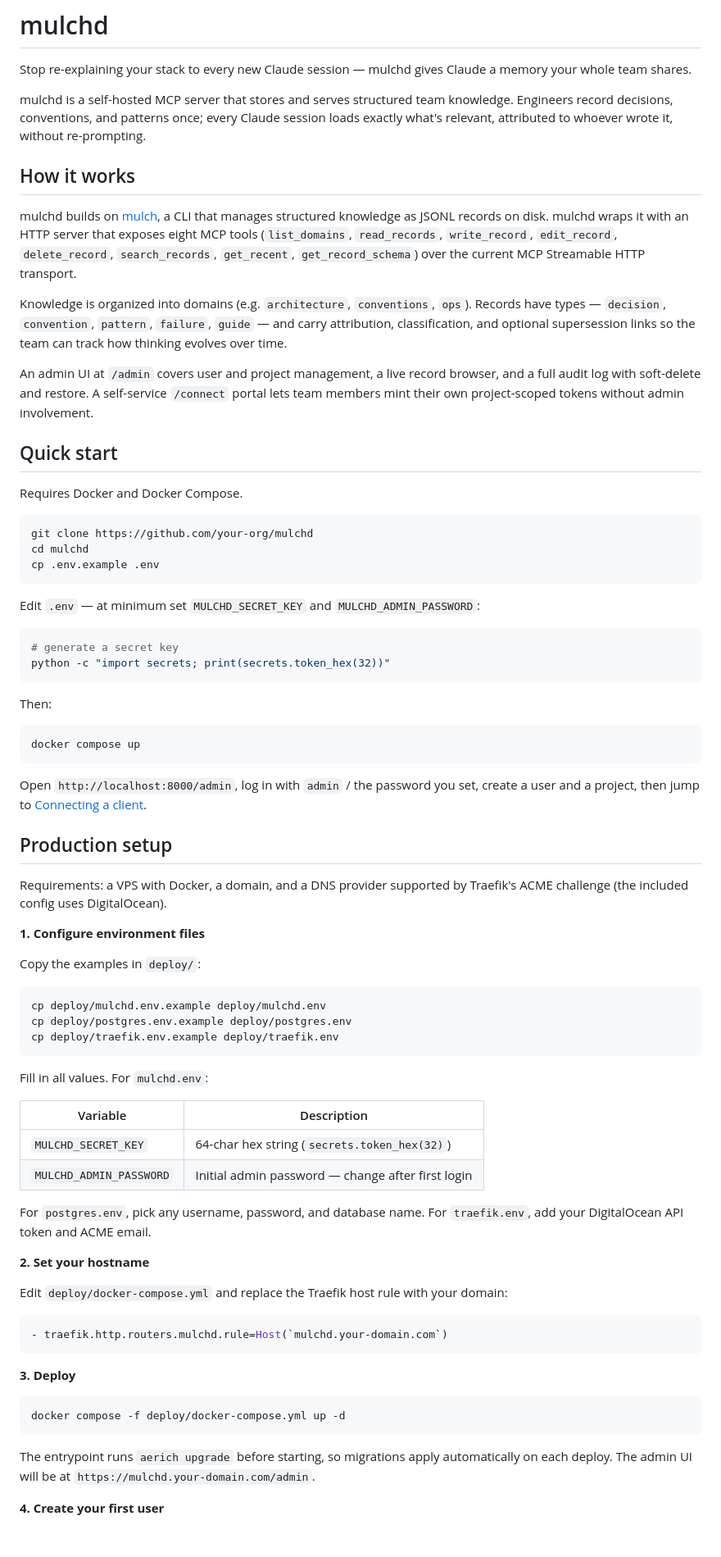
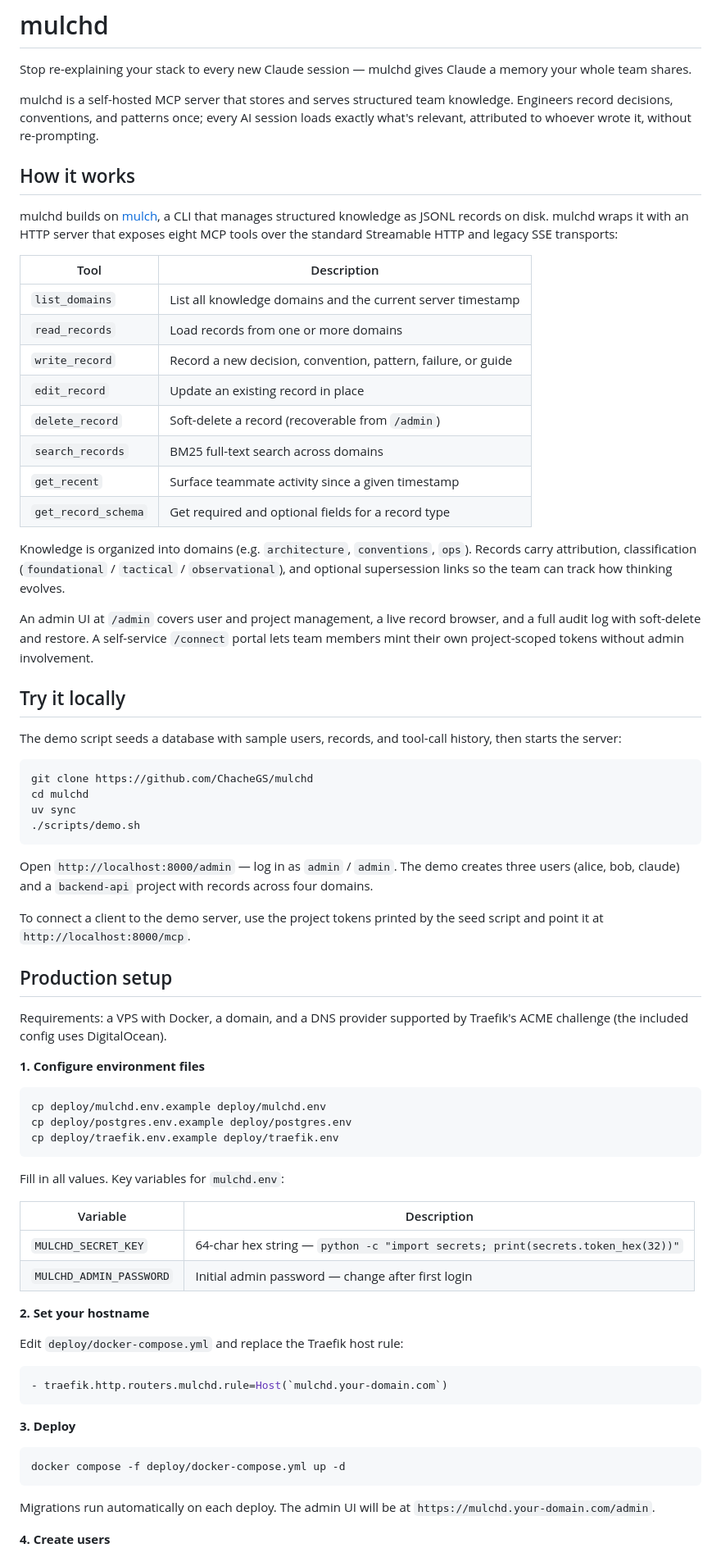
Before and after one commit to ChacheGS/mulchd, a Markdown page: README.md, the part around one of its changes. Shown at 82% size. GitHub-like rendering; blank space fills up the shorter version.

Commit message:
docs: update README for current state

````diff
--- a/README.md
+++ b/README.md
@@ -2,40 +2,41 @@
 
 Stop re-explaining your stack to every new Claude session — mulchd gives Claude a memory your whole team shares.
 
-mulchd is a self-hosted MCP server that stores and serves structured team knowledge. Engineers record decisions, conventions, and patterns once; every Claude session loads exactly what's relevant, attributed to whoever wrote it, without re-prompting.
+mulchd is a self-hosted MCP server that stores and serves structured team knowledge. Engineers record decisions, conventions, and patterns once; every AI session loads exactly what's relevant, attributed to whoever wrote it, without re-prompting.
 
 ## How it works
 
-mulchd builds on [mulch](https://github.com/jayminwest/mulch), a CLI that manages structured knowledge as JSONL records on disk. mulchd wraps it with an HTTP server that exposes eight MCP tools (`list_domains`, `read_records`, `write_record`, `edit_record`, `delete_record`, `search_records`, `get_recent`, `get_record_schema`) over the current MCP Streamable HTTP transport.
+mulchd builds on [mulch](https://github.com/os-eco/mulch), a CLI that manages structured knowledge as JSONL records on disk. mulchd wraps it with an HTTP server that exposes eight MCP tools over the standard Streamable HTTP and legacy SSE transports:
 
-Knowledge is organized into domains (e.g. `architecture`, `conventions`, `ops`). Records have types — `decision`, `convention`, `pattern`, `failure`, `guide` — and carry attribution, classification, and optional supersession links so the team can track how thinking evolves over time.
+| Tool | Description |
+|---|---|
+| `list_domains` | List all knowledge domains and the current server timestamp |
+| `read_records` | Load records from one or more domains |
+| `write_record` | Record a new decision, convention, pattern, failure, or guide |
+| `edit_record` | Update an existing record in place |
+| `delete_record` | Soft-delete a record (recoverable from `/admin`) |
+| `search_records` | BM25 full-text search across domains |
+| `get_recent` | Surface teammate activity since a given timestamp |
+| `get_record_schema` | Get required and optional fields for a record type |
+
+Knowledge is organized into domains (e.g. `architecture`, `conventions`, `ops`). Records carry attribution, classification (`foundational` / `tactical` / `observational`), and optional supersession links so the team can track how thinking evolves.
 
 An admin UI at `/admin` covers user and project management, a live record browser, and a full audit log with soft-delete and restore. A self-service `/connect` portal lets team members mint their own project-scoped tokens without admin involvement.
 
-## Quick start
+## Try it locally
 
-Requires Docker and Docker Compose.
+The demo script seeds a database with sample users, records, and tool-call history, then starts the server:
 
 ```bash
-git clone https://github.com/your-org/mulchd
+git clone https://github.com/ChacheGS/mulchd
 cd mulchd
-cp .env.example .env
+uv sync
+./scripts/demo.sh
 ```
 
-Edit `.env` — at minimum set `MULCHD_SECRET_KEY` and `MULCHD_ADMIN_PASSWORD`:
+Open `http://localhost:8000/admin` — log in as `admin` / `admin`. The demo creates three users (alice, bob, claude) and a `backend-api` project with records across four domains.
 
-```bash
-# generate a secret key
-python -c "import secrets; print(secrets.token_hex(32))"
-```
-
-Then:
-
-```bash
-docker compose up
-```
-
-Open `http://localhost:8000/admin`, log in with `admin` / the password you set, create a user and a project, then jump to [Connecting a client](#connecting-a-client).
+To connect a client to the demo server, use the project tokens printed by the seed script and point it at `http://localhost:8000/mcp`.
 
 ## Production setup
 
@@ -43,26 +44,22 @@ Requirements: a VPS with Docker, a domain, and a DNS provider supported by Traef
 
 **1. Configure environment files**
 
-Copy the examples in `deploy/`:
-
 ```bash
 cp deploy/mulchd.env.example deploy/mulchd.env
 cp deploy/postgres.env.example deploy/postgres.env
 cp deploy/traefik.env.example deploy/traefik.env
 ```
 
-Fill in all values. For `mulchd.env`:
+Fill in all values. Key variables for `mulchd.env`:
 
 | Variable | Description |
 |---|---|
-| `MULCHD_SECRET_KEY` | 64-char hex string (`secrets.token_hex(32)`) |
+| `MULCHD_SECRET_KEY` | 64-char hex string — `python -c "import secrets; print(secrets.token_hex(32))"` |
 | `MULCHD_ADMIN_PASSWORD` | Initial admin password — change after first login |
-
-For `postgres.env`, pick any username, password, and database name. For `traefik.env`, add your DigitalOcean API token and ACME email.
 
 **2. Set your hostname**
 
-Edit `deploy/docker-compose.yml` and replace the Traefik host rule with your domain:
+Edit `deploy/docker-compose.yml` and replace the Traefik host rule:
 
 ```yaml
 - traefik.http.routers.mulchd.rule=Host(`mulchd.your-domain.com`)
@@ -74,7 +71,7 @@ Edit `deploy/docker-compose.yml` and replace the Traefik host rule with your dom
 docker compose -f deploy/docker-compose.yml up -d
 ```
 
-The entrypoint runs `aerich upgrade` before starting, so migrations apply automatically on each deploy. The admin UI will be at `https://mulchd.your-domain.com/admin`.
+Migrations run automatically on each deploy. The admin UI will be at `https://mulchd.your-domain.com/admin`.
 
-**4. Create your first user**
+**4. Create users**
 
````
Also changed, not shown: other parts of README.md (+20 -12 lines).
